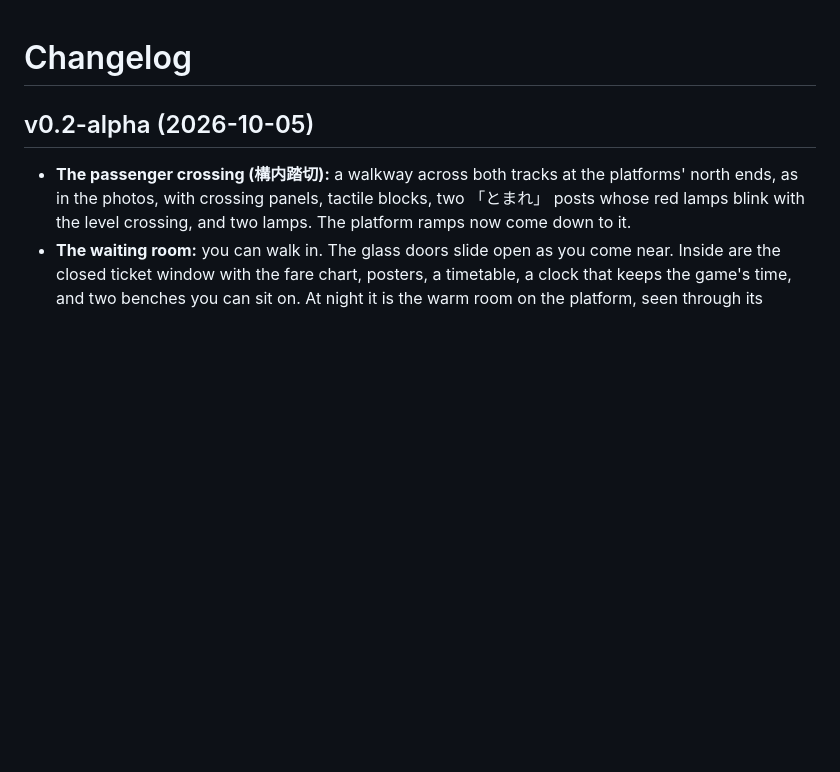
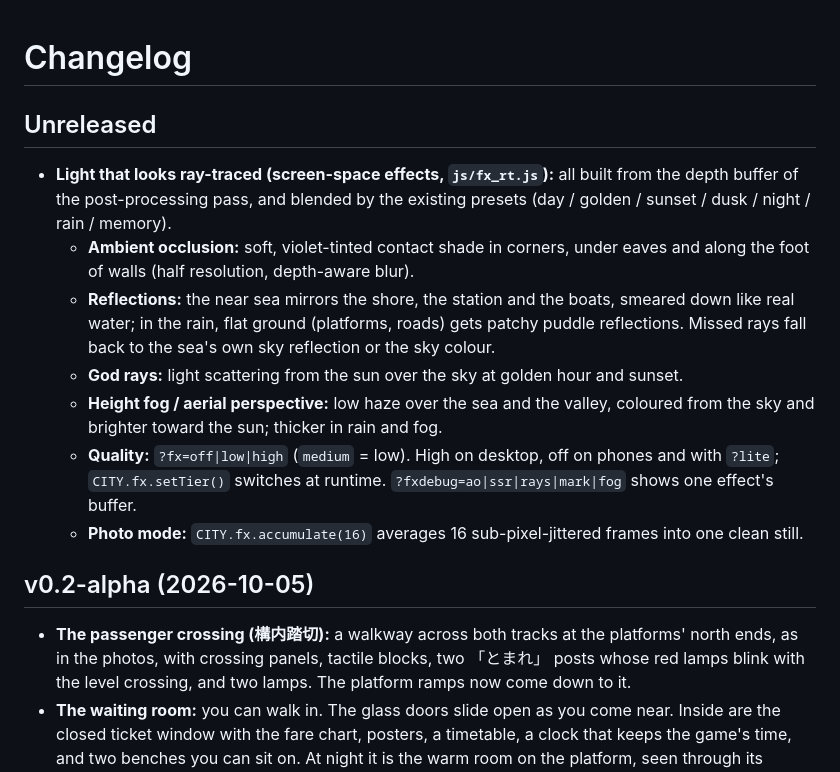
Before and after one commit to Nilarf2/dragon-raja-grand-escape, a Markdown page: CHANGELOG.md, the part around the change. Rendered like a GitHub page; blank space fills up the shorter version.

Commit message:
Changelog: screen-space light effects and photo mode
Co-Authored-By: Claude Opus 5.5 <noreply@anthropic.com>

```diff
--- a/CHANGELOG.md
+++ b/CHANGELOG.md
@@ -1,4 +1,19 @@
 # Changelog
+
+## Unreleased
+- **Light that looks ray-traced (screen-space effects, `js/fx_rt.js`):** all built from the depth buffer of the
+  post-processing pass, and blended by the existing presets (day / golden / sunset / dusk / night / rain / memory).
+  - **Ambient occlusion:** soft, violet-tinted contact shade in corners, under eaves and along the foot of walls
+    (half resolution, depth-aware blur).
+  - **Reflections:** the near sea mirrors the shore, the station and the boats, smeared down like real water; in
+    the rain, flat ground (platforms, roads) gets patchy puddle reflections. Missed rays fall back to the sea's own
+    sky reflection or the sky colour.
+  - **God rays:** light scattering from the sun over the sky at golden hour and sunset.
+  - **Height fog / aerial perspective:** low haze over the sea and the valley, coloured from the sky and brighter
+    toward the sun; thicker in rain and fog.
+  - **Quality:** `?fx=off|low|high` (`medium` = low). High on desktop, off on phones and with `?lite`;
+    `CITY.fx.setTier()` switches at runtime. `?fxdebug=ao|ssr|rays|mark|fog` shows one effect's buffer.
+  - **Photo mode:** `CITY.fx.accumulate(16)` averages 16 sub-pixel-jittered frames into one clean still.
 
 ## v0.2-alpha (2026-10-05)
 - **The passenger crossing (構内踏切):** a walkway across both tracks at the platforms' north ends, as in the photos,
```
